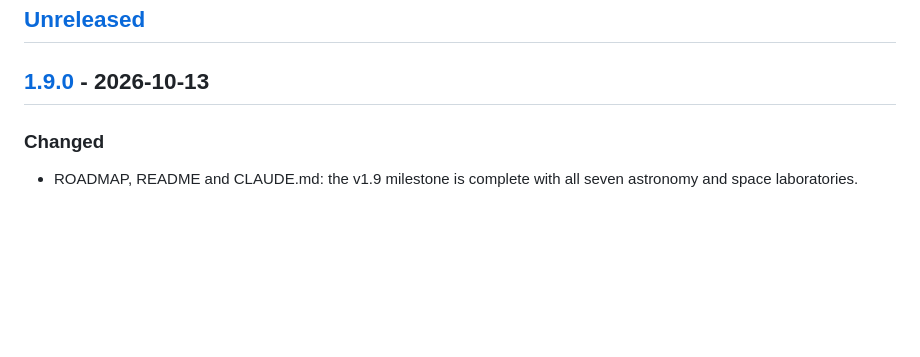
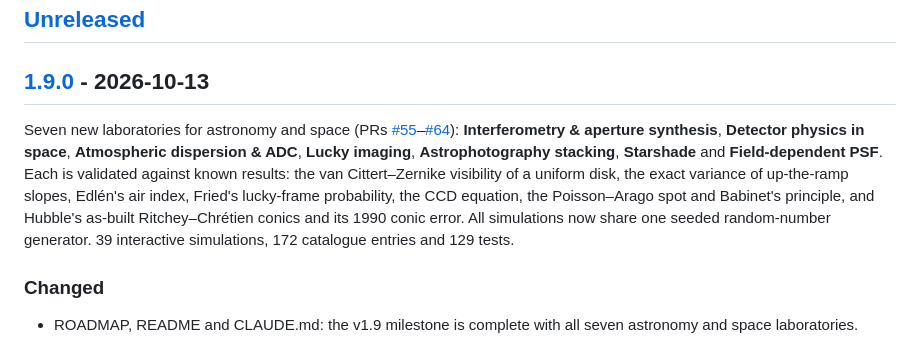
Before and after one commit to iiogurt/Optica_Viva, a Markdown page: CHANGELOG.md, the part around the change. Rendered like a GitHub page; blank space fills up the shorter version.

Commit message:
docs(changelog): summarise v1.9.0
Co-Authored-By: Claude Opus 5.5 <noreply@anthropic.com>

```diff
--- a/CHANGELOG.md
+++ b/CHANGELOG.md
@@ -7,6 +7,8 @@ The format follows [Keep a Changelog](https://keepachangelog.com/en/1.1.0/), and
 ## [Unreleased]
 
 ## [1.9.0] - 2026-10-13
+
+Seven new laboratories for astronomy and space (PRs [#55](https://github.com/iiogurt/Optica_Viva/pull/55)–[#64](https://github.com/iiogurt/Optica_Viva/pull/64)): **Interferometry & aperture synthesis**, **Detector physics in space**, **Atmospheric dispersion & ADC**, **Lucky imaging**, **Astrophotography stacking**, **Starshade** and **Field-dependent PSF**. Each is validated against known results: the van Cittert–Zernike visibility of a uniform disk, the exact variance of up-the-ramp slopes, Edlén's air index, Fried's lucky-frame probability, the CCD equation, the Poisson–Arago spot and Babinet's principle, and Hubble's as-built Ritchey–Chrétien conics and its 1990 conic error. All simulations now share one seeded random-number generator. 39 interactive simulations, 172 catalogue entries and 129 tests.
 
 ### Changed
 - ROADMAP, README and CLAUDE.md: the v1.9 milestone is complete with all seven astronomy and space laboratories.
```
